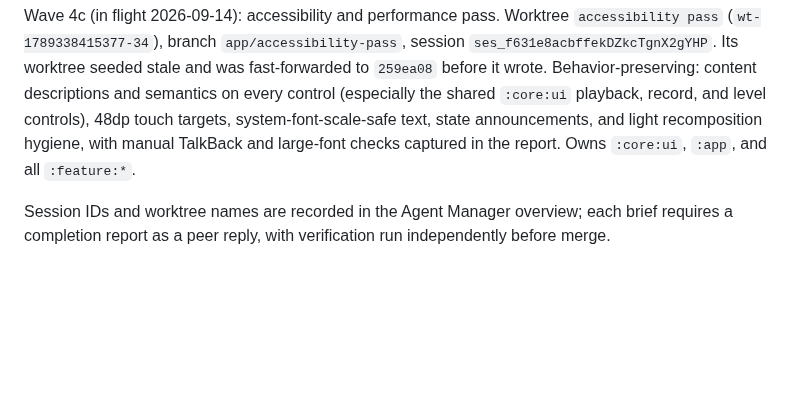
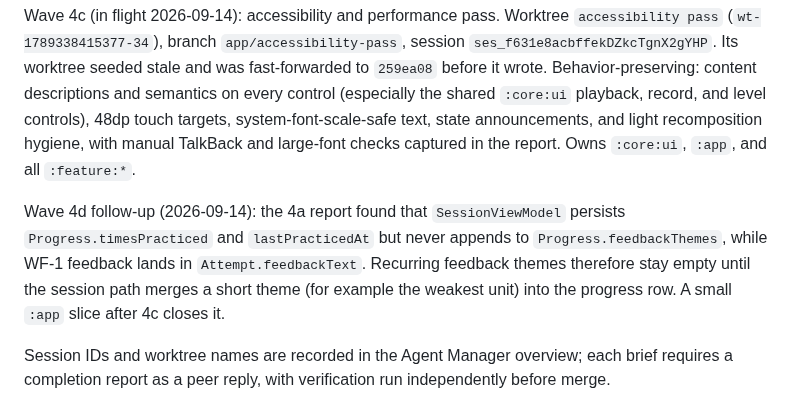
Before and after one commit to iamenianc/Mandarin, a Markdown page: .kilo/plan.md, the part around the change. Drawn GitHub-style; blank space fills up the shorter version.

Commit message:
Record the progress feedback-theme follow-up

```diff
--- a/.kilo/plan.md
+++ b/.kilo/plan.md
@@ -312,6 +312,12 @@ targets, system-font-scale-safe text, state announcements, and light recompositi
 with manual TalkBack and large-font checks captured in the report. Owns `:core:ui`, `:app`,
 and all `:feature:*`.
 
+Wave 4d follow-up (2026-09-14): the 4a report found that `SessionViewModel` persists
+`Progress.timesPracticed` and `lastPracticedAt` but never appends to
+`Progress.feedbackThemes`, while WF-1 feedback lands in `Attempt.feedbackText`. Recurring
+feedback themes therefore stay empty until the session path merges a short theme (for
+example the weakest unit) into the progress row. A small `:app` slice after 4c closes it.
+
 Session IDs and worktree names are recorded in the Agent Manager overview; each brief
 requires a completion report as a peer reply, with verification run independently before
 merge.
```
